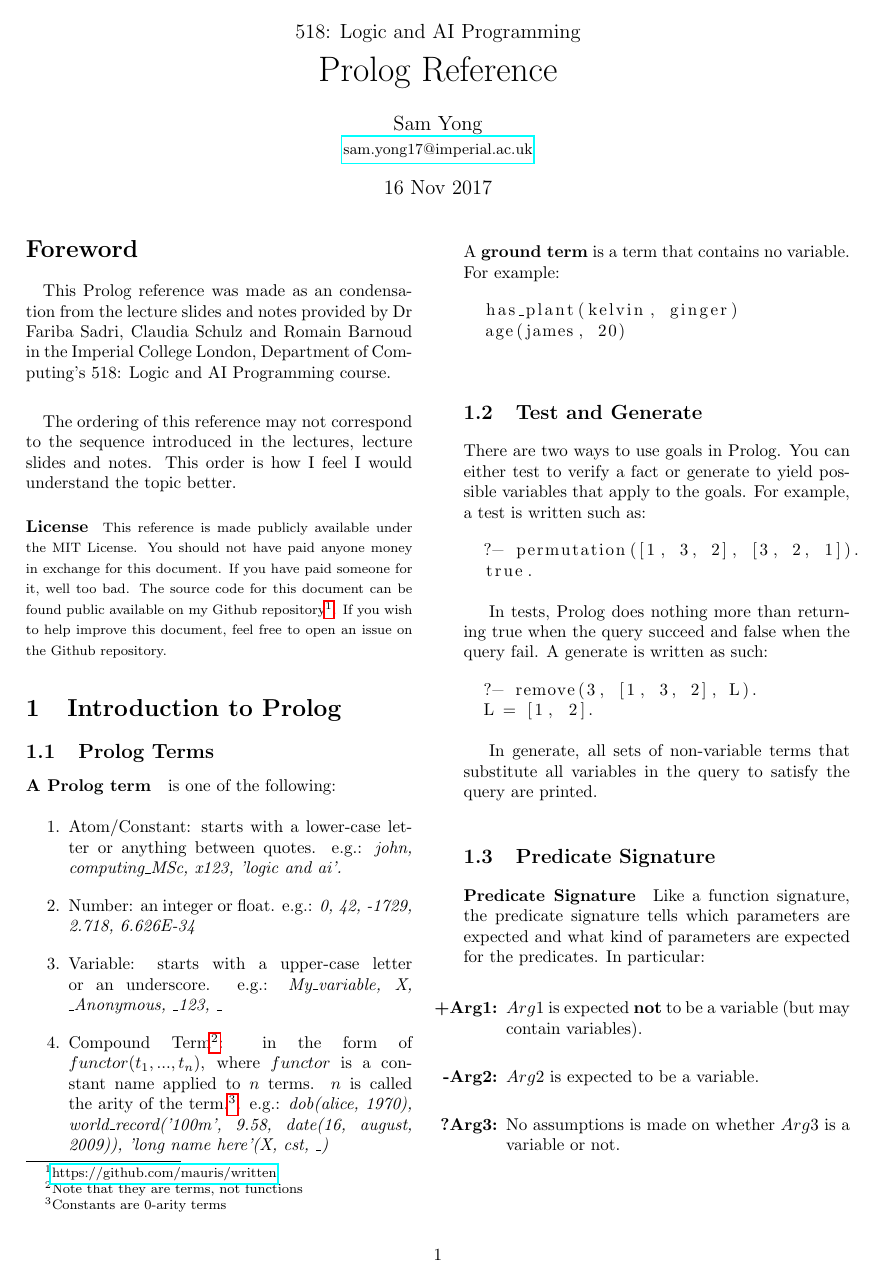
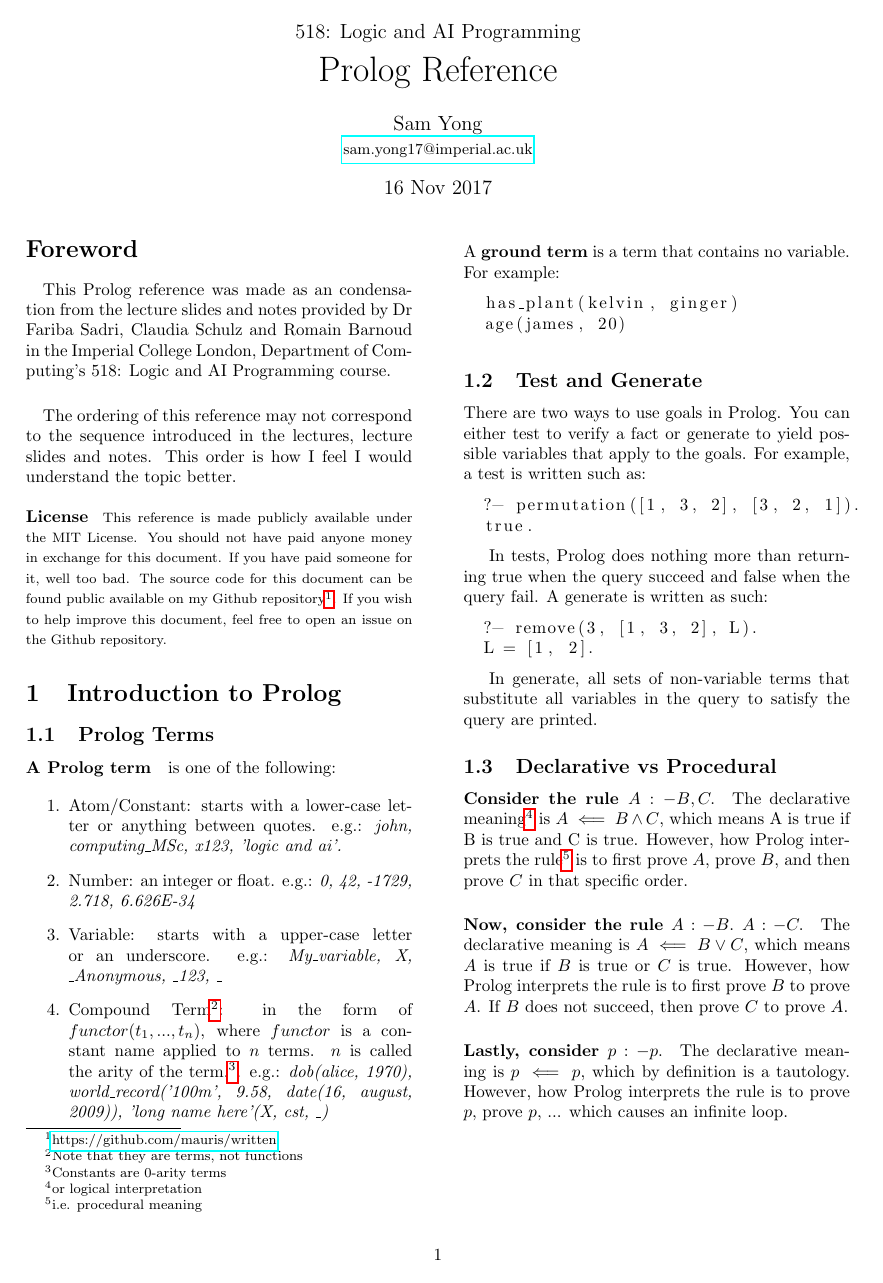
Before and after one commit to mauris/written, a LaTeX document (prolog/reference.tex): page 1 of 6. Compiled offline with pdfLaTeX.

Commit message:
add declarative vs procedural for prolog ref

```diff
--- a/prolog/reference.tex
+++ b/prolog/reference.tex
@@ -81,6 +81,14 @@
   \end{lstlisting}
 
   In generate, all sets of non-variable terms that substitute all variables in the query to satisfy the query are printed.
+
+  \subsection{Declarative vs Procedural}
+
+  \paragraph{Consider the rule $A :- B, C.$} The declarative meaning\footnote{or logical interpretation} is $A \impliedby B \land C$, which means A is true if B is true and C is true. However, how Prolog interprets the rule\footnote{i.e. procedural meaning} is to first prove $A$, prove $B$, and then prove $C$ in that specific order.
+
+  \paragraph{Now, consider the rule $A :- B.\ A :- C.$} The declarative meaning is $A \impliedby B \lor C$, which means $A$ is true if $B$ is true or $C$ is true. However, how Prolog interprets the rule is to first prove $B$ to prove $A$. If $B$ does not succeed, then prove $C$ to prove $A$.
+
+  \paragraph{Lastly, consider $p :- p.$} The declarative meaning is $p \impliedby p$, which by definition is a tautology. However, how Prolog interprets the rule is to prove $p$, prove $p$, ...  which causes an infinite loop.
 
   \subsection{Predicate Signature}
 
```
